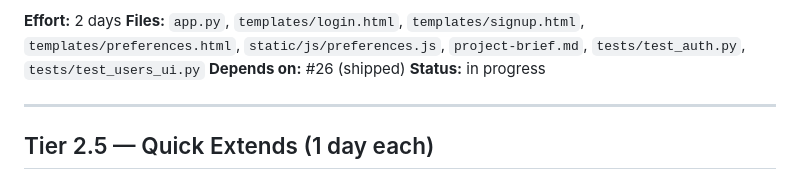
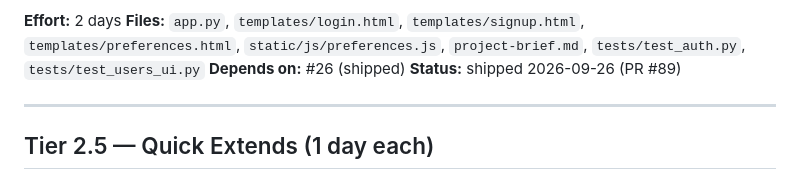
Before and after one commit to ChristopheAwad/portfoliarr, a Markdown page: roadmap.md, the part around the change. Rendered like a GitHub page.

```diff
--- a/roadmap.md
+++ b/roadmap.md
@@ -235,7 +235,7 @@ no roles, no rate limiting: home-LAN trust, now owner-opt-in.
 `templates/preferences.html`, `static/js/preferences.js`,
 `project-brief.md`, `tests/test_auth.py`, `tests/test_users_ui.py`
 **Depends on:** #26 (shipped)
-**Status:** in progress
+**Status:** shipped 2026-09-26 (PR #89)
 
 ---
 
```
Also changed, not shown: feature.md (+1 -1 lines).
